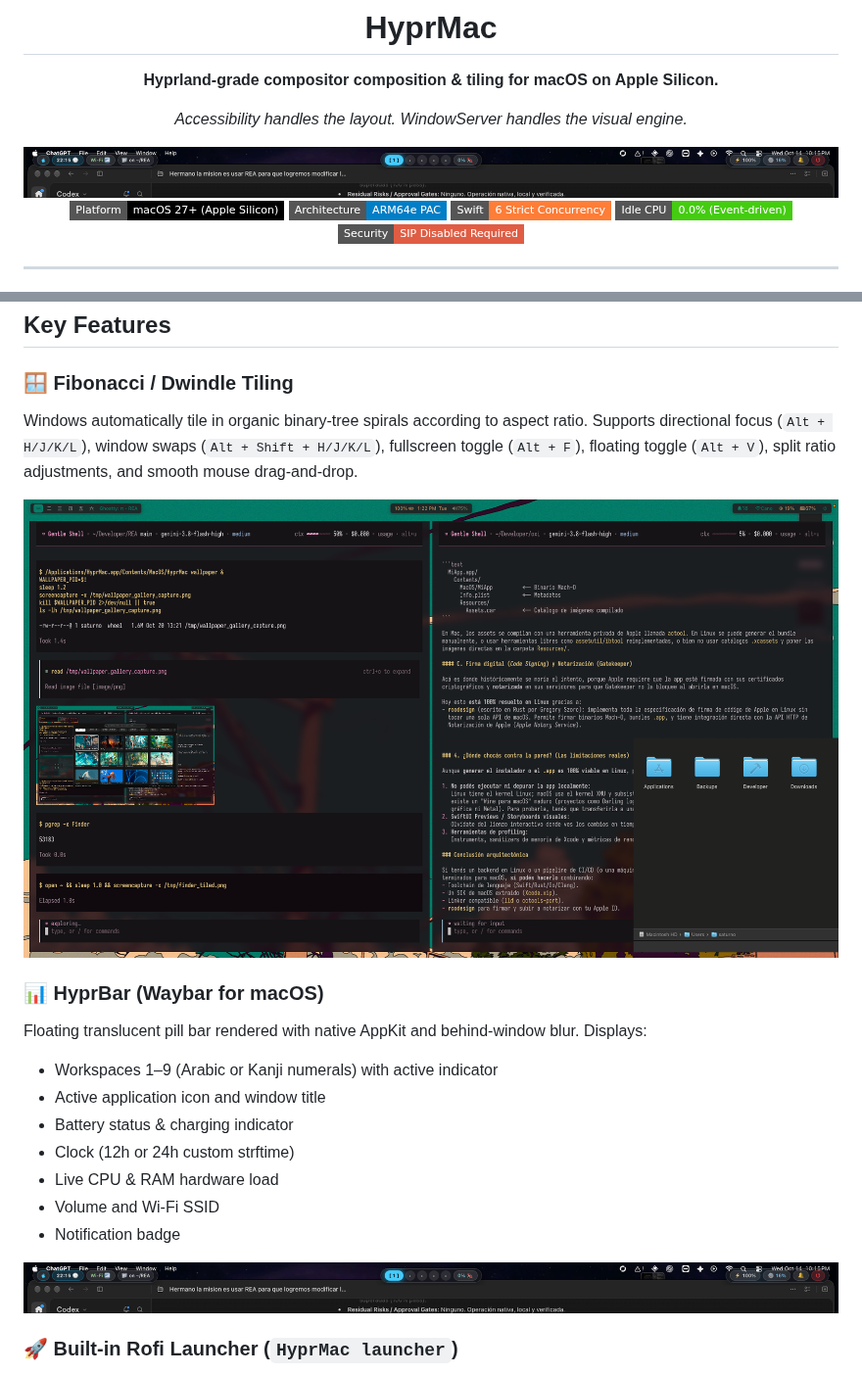
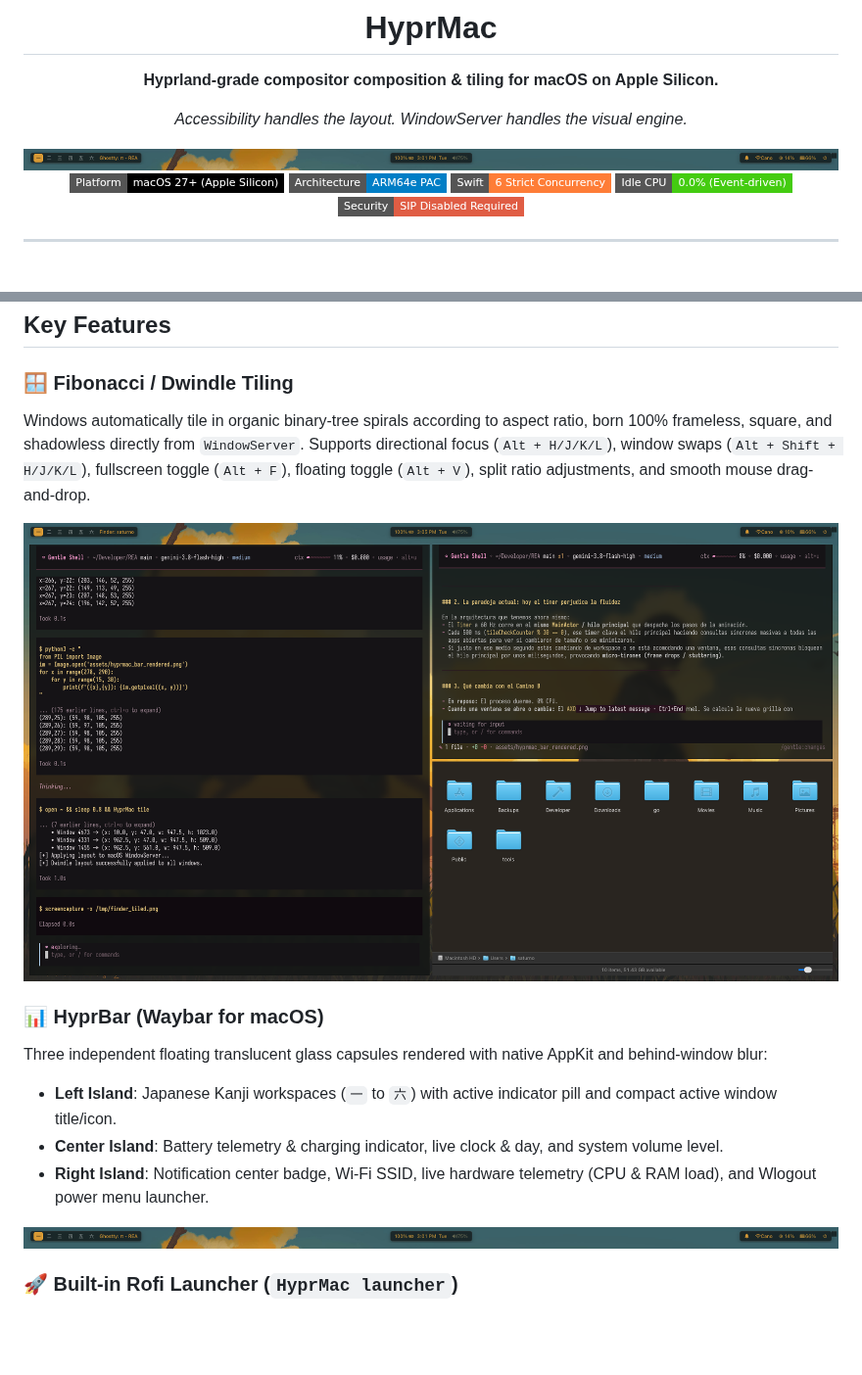
Before and after one commit to commonriskpro/HyprMac, a Markdown page: README.md, 2 parts joined by grey strips. Shown at 98% size. Drawn GitHub-style; pictures changed too: assets/hyprmac_bar_rendered.png, assets/showcase/01_dwindle_tiling.png; badges without logos; blank space fills up the shorter version.

Commit message:
docs: update showcase screenshots and README to reflect frameless tiling and 3-island HyprBar

```diff
--- a/README.md
+++ b/README.md
@@ -160,21 +160,17 @@ HyprMac daemon
 ## Key Features
 
 ### 🪟 Fibonacci / Dwindle Tiling
-Windows automatically tile in organic binary-tree spirals according to aspect ratio. Supports directional focus (`Alt + H/J/K/L`), window swaps (`Alt + Shift + H/J/K/L`), fullscreen toggle (`Alt + F`), floating toggle (`Alt + V`), split ratio adjustments, and smooth mouse drag-and-drop.
+Windows automatically tile in organic binary-tree spirals according to aspect ratio, born 100% frameless, square, and shadowless directly from `WindowServer`. Supports directional focus (`Alt + H/J/K/L`), window swaps (`Alt + Shift + H/J/K/L`), fullscreen toggle (`Alt + F`), floating toggle (`Alt + V`), split ratio adjustments, and smooth mouse drag-and-drop.
 
 <p align="center">
   <img src="assets/showcase/01_dwindle_tiling.png" alt="Dwindle Tiling on macOS" width="850"/>
 </p>
 
 ### 📊 HyprBar (Waybar for macOS)
-Floating translucent pill bar rendered with native AppKit and behind-window blur. Displays:
-- Workspaces 1–9 (Arabic or Kanji numerals) with active indicator
-- Active application icon and window title
-- Battery status & charging indicator
-- Clock (12h or 24h custom strftime)
-- Live CPU & RAM hardware load
-- Volume and Wi-Fi SSID
-- Notification badge
+Three independent floating translucent glass capsules rendered with native AppKit and behind-window blur:
+- **Left Island**: Japanese Kanji workspaces (`一` to `六`) with active indicator pill and compact active window title/icon.
+- **Center Island**: Battery telemetry & charging indicator, live clock & day, and system volume level.
+- **Right Island**: Notification center badge, Wi-Fi SSID, live hardware telemetry (CPU & RAM load), and Wlogout power menu launcher.
 
 <p align="center">
   <img src="assets/hyprmac_bar_rendered.png" alt="HyprBar Waybar status bar" width="850"/>
```
